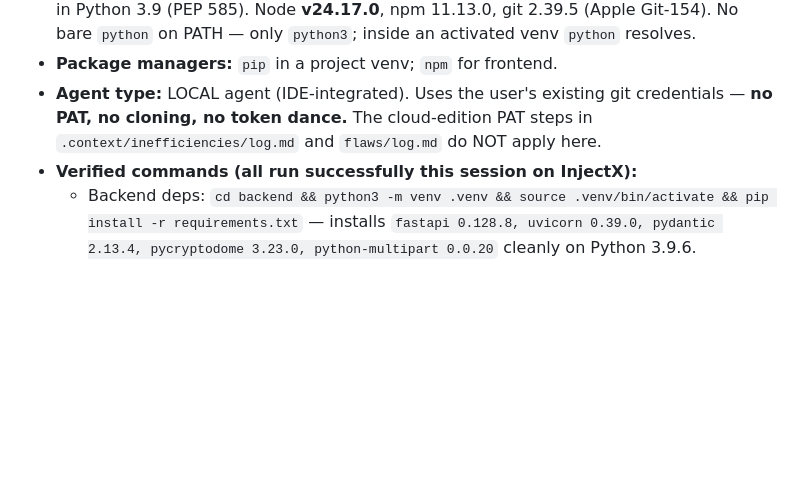
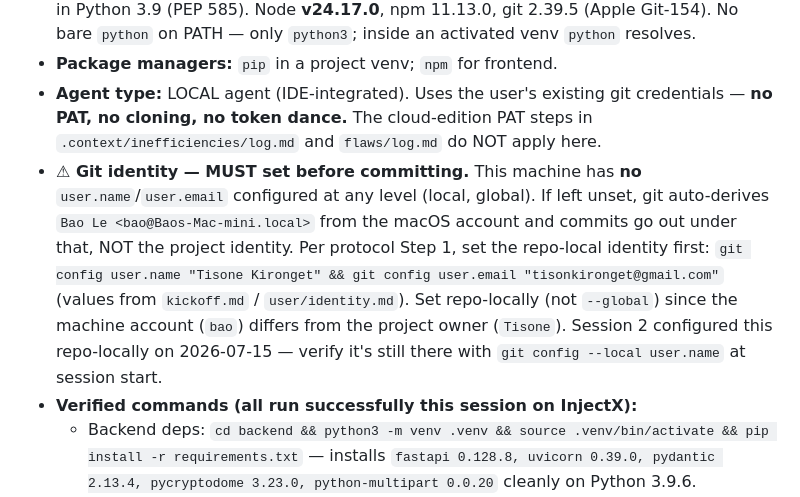
Before and after one commit to TisoneK/InjectX, a Markdown page: .context/system/environments.md, the part around the change. Drawn GitHub-style; blank space fills up the shorter version.

```diff
--- a/.context/system/environments.md
+++ b/.context/system/environments.md
@@ -48,6 +48,7 @@ block (and its "last verified" date) every time you run on it again.
 - **Runtimes:** system Python **3.9.6** (`/usr/bin/python3`; older than the Z.ai sandbox's 3.12). The codebase imports and runs fine on 3.9: the module-level `frozenset[str]` / `dict[str, dict]` annotations in `main.py` evaluate because builtin generics gained `__class_getitem__` in Python 3.9 (PEP 585). Node **v24.17.0**, npm 11.13.0, git 2.39.5 (Apple Git-154). No bare `python` on PATH — only `python3`; inside an activated venv `python` resolves.
 - **Package managers:** `pip` in a project venv; `npm` for frontend.
 - **Agent type:** LOCAL agent (IDE-integrated). Uses the user's existing git credentials — **no PAT, no cloning, no token dance.** The cloud-edition PAT steps in `.context/inefficiencies/log.md` and `flaws/log.md` do NOT apply here.
+- **⚠ Git identity — MUST set before committing.** This machine has **no** `user.name`/`user.email` configured at any level (local, global). If left unset, git auto-derives `Bao Le <bao@Baos-Mac-mini.local>` from the macOS account and commits go out under that, NOT the project identity. Per protocol Step 1, set the repo-local identity first: `git config user.name "Tisone Kironget" && git config user.email "tisonkironget@gmail.com"` (values from `kickoff.md` / `user/identity.md`). Set repo-locally (not `--global`) since the machine account (`bao`) differs from the project owner (`Tisone`). Session 2 configured this repo-locally on 2026-07-15 — verify it's still there with `git config --local user.name` at session start.
 - **Verified commands (all run successfully this session on InjectX):**
   - Backend deps: `cd backend && python3 -m venv .venv && source .venv/bin/activate && pip install -r requirements.txt` — installs `fastapi 0.128.8, uvicorn 0.39.0, pydantic 2.13.4, pycryptodome 3.23.0, python-multipart 0.0.20` cleanly on Python 3.9.6.
   - Tests: `cd backend && source .venv/bin/activate && pip install pytest && python -m pytest tests/ -q` → 9 passed.
```
Also changed, not shown: .context/inefficiencies/log.md (+9 -0 lines).
